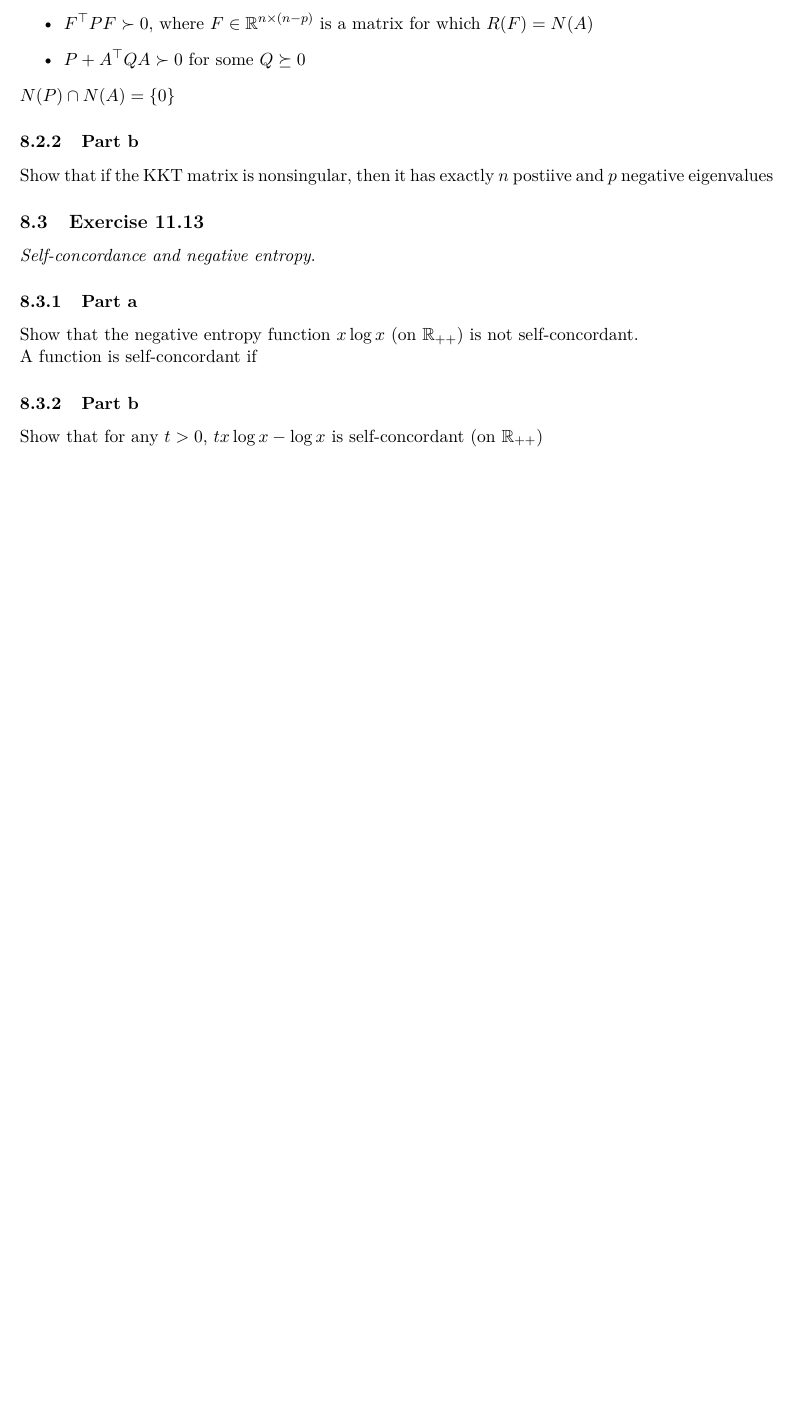
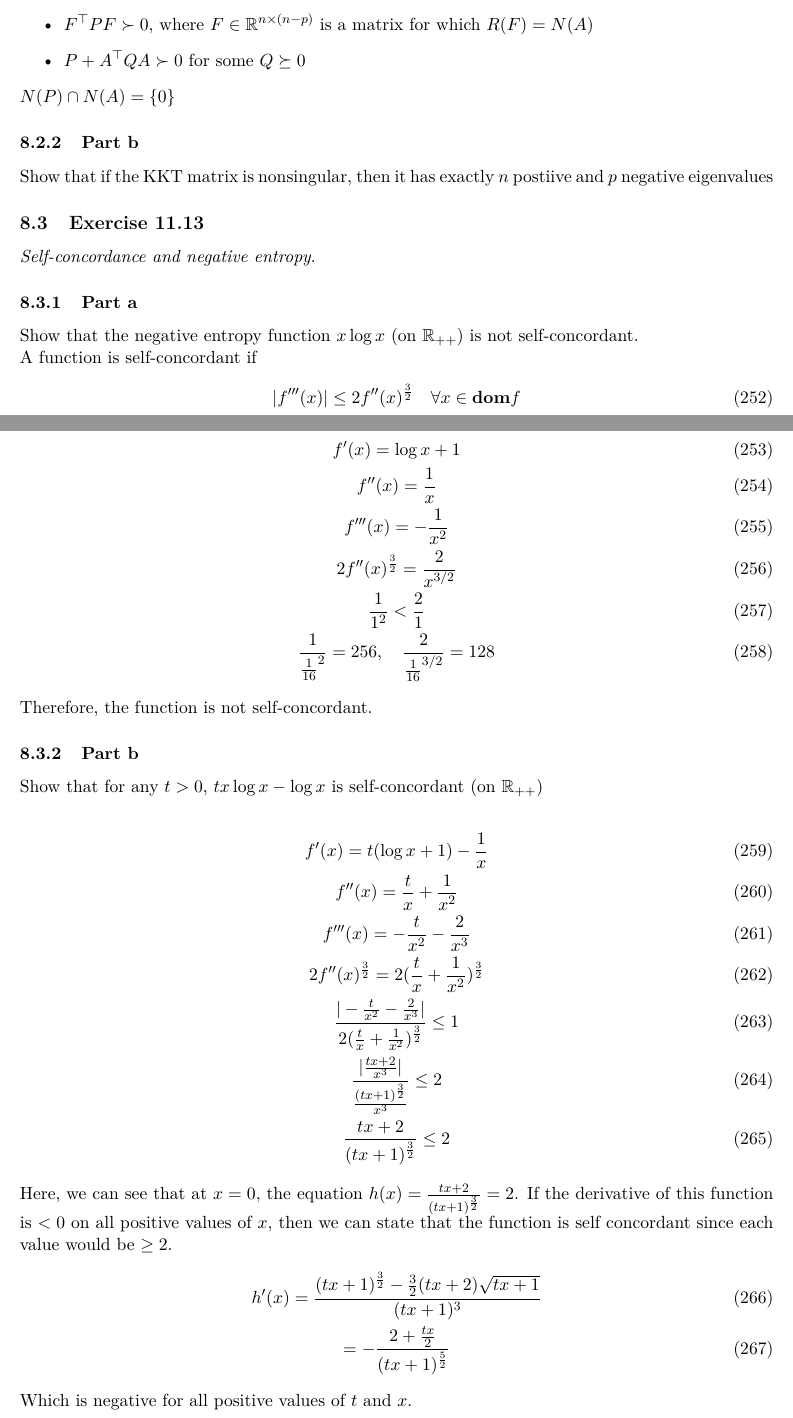
Before and after one commit to Hansespinosa2/cvx-opt-fall24, a LaTeX problem sheet (homework solutions/main.tex, which reads homework solutions/hw8/hw8-espinosa.tex): part of page 37 of 37 before the commit and two parts of pages 37 and 38 of 38 after it, the two joined at a grey line, cut so that both start at the same text, the shorter picture padded with empty space. Compiled offline with pdfLaTeX.

Commit message:
Finish exercise 11.13

```diff
--- a/homework solutions/hw8/hw8-espinosa.tex
+++ b/homework solutions/hw8/hw8-espinosa.tex
@@ -36,6 +36,34 @@ Show that if the KKT matrix is nonsingular, then it has exactly $n$ postiive and
 \subsubsection{Part a}
 Show that the negative entropy function $x \log x$ (on $\mathbb{R}_{++}$) is not self-concordant. \\
 A function is self-concordant if
+\begin{equation}
+    |f^{\prime \prime \prime}(x) | \leq 2 f^{\prime \prime} (x)^{\frac{3}{2}} \quad \forall x \in \textbf{dom} f
+\end{equation}
+\begin{gather}
+    f^{\prime}(x) = \log x + 1 \\
+    f^{\prime \prime}(x) = \frac{1}{x} \\
+    f^{\prime \prime \prime}(x) = - \frac{1}{x^2} \\
+    2 f^{\prime \prime} (x)^{\frac{3}{2}} = \frac{2}{x^{3/2}} \\
+    \frac{1}{1^2} < \frac{2}{1} \\
+    \frac{1}{\frac{1}{16}^2} = 256, \quad \frac{2}{\frac{1}{16}^{3/2}} = 128
+\end{gather}
+Therefore, the function is not self-concordant.
 
 \subsubsection{Part b}
 Show that for any $t > 0$, $tx \log x - \log x $ is self-concordant (on $\mathbb{R}_{++}$)
+
+\begin{gather}
+    f^{\prime}(x) = t(\log x + 1) - \frac{1}{x} \\
+    f^{\prime \prime}(x) = \frac{t}{x} + \frac{1}{x^2} \\
+    f^{\prime \prime \prime}(x) = -\frac{t}{x^2} - \frac{2}{x^3} \\
+    2 f^{\prime \prime} (x)^{\frac{3}{2}} = 2(\frac{t}{x} + \frac{1}{x^2})^\frac{3}{2} \\
+    \frac{|-\frac{t}{x^2} - \frac{2}{x^3}|}{2(\frac{t}{x} + \frac{1}{x^2})^\frac{3}{2}} \leq 1 \\
+    \frac{|\frac{tx+2}{x^3}|}{\frac{(tx+1)^\frac{3}{2}}{x^3}} \leq 2 \\
+    \frac{tx+2}{(tx+1)^\frac{3}{2}} \leq 2
+\end{gather}
+Here, we can see that at $ x= 0,$ the equation $h(x) = \frac{tx+2}{(tx+1)^\frac{3}{2}} = 2$. If the derivative of this function is $<0$ on all positive values of $x$, then we can state that the function is self concordant since each value would be $\geq 2$.
+\begin{gather}
+    h^\prime (x) = \frac{(tx+1)^\frac{3}{2} - \frac{3}{2}(tx+2) \sqrt{tx+1}}{(tx+1)^3} \\
+    = - \frac{2+\frac{tx}{2}}{(tx+1)^\frac{5}{2}}
+\end{gather}
+Which is negative for all positive values of $t$ and $x$.
```
Also changed, not shown: homework solutions/main.pdf, 6 other files.
